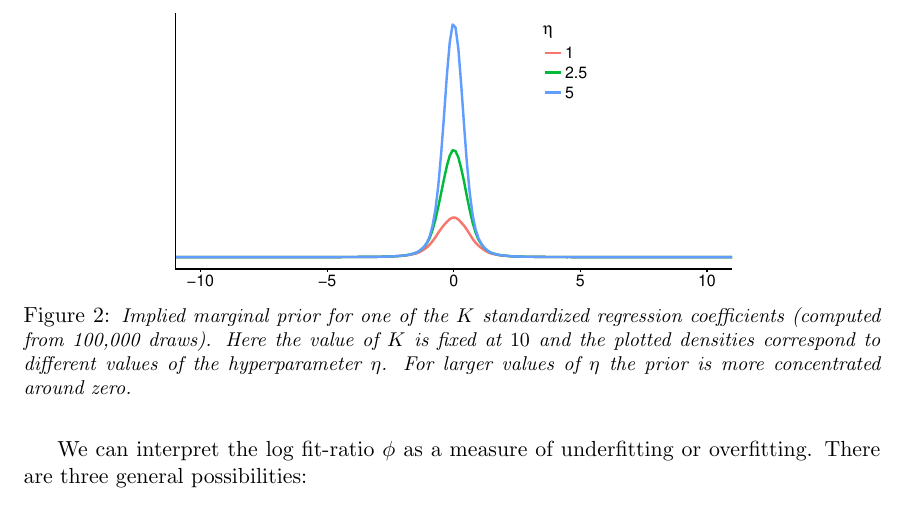
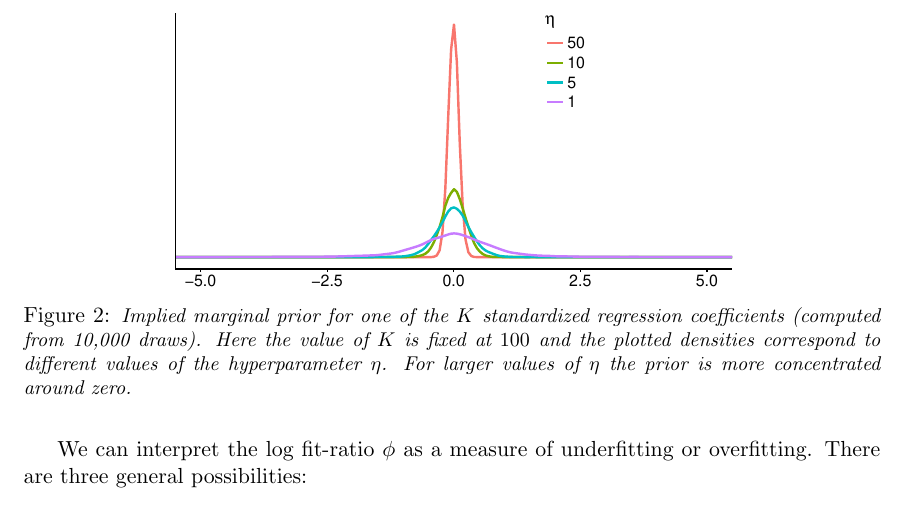
Before and after one commit to khakieconomics/R2prior, a LaTeX paper (R2prior.tex): part of page 6 of 10, cut at the place of the change. Compiled offline with pdfLaTeX.

Commit message:
Use K=100 for plot

```diff
--- a/R2prior.tex
+++ b/R2prior.tex
@@ -266,8 +266,8 @@ concentrated around zero (Figure~\ref{fig:betaplot}).
 \centering
 \includegraphics[width=.67\textwidth]{betaplot.pdf}{\vspace{-.25cm}}
 \caption{\em \small Implied marginal prior for one of the $K$ standardized
-regression coefficients (computed from 100,000 draws). Here the value of $K$ is
-fixed at $10$ and the plotted densities correspond to different values of the
+regression coefficients (computed from 10,000 draws). Here the value of $K$ is
+fixed at $100$ and the plotted densities correspond to different values of the
 hyperparameter $\eta$. For larger values of $\eta$ the prior is more
 concentrated around zero.}
 \label{fig:betaplot}
```
Also changed, not shown: R2prior.pdf, fig/betaplot.pdf, 1 other file.
